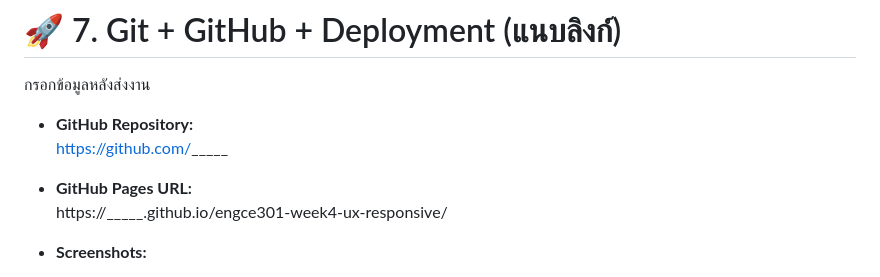
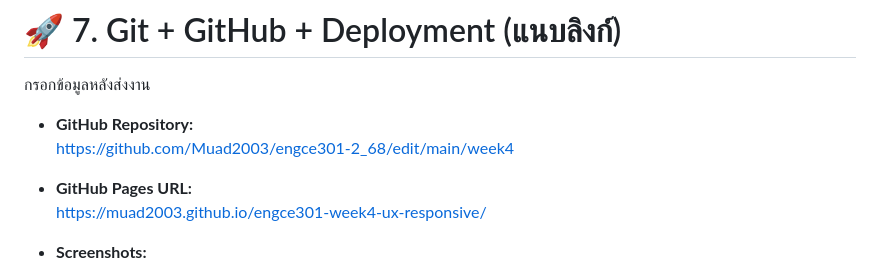
Before and after one commit to Muad2003/engce301-2_68, a Markdown page: week4/README.md, the part around the change. GitHub-like rendering.

```diff
--- a/week4/README.md
+++ b/week4/README.md
@@ -113,10 +113,10 @@ _งานทั้งหมด และ Deadline ที่กำลังจ
 กรอกข้อมูลหลังส่งงาน
 
 - **GitHub Repository:**
-  https://github.com/_____
+  https://github.com/Muad2003/engce301-2_68/edit/main/week4
 
 - **GitHub Pages URL:**
-  https://_____.github.io/engce301-week4-ux-responsive/
+  https://muad2003.github.io/engce301-week4-ux-responsive/
 
 - **Screenshots:**
   - Desktop ✔
```
